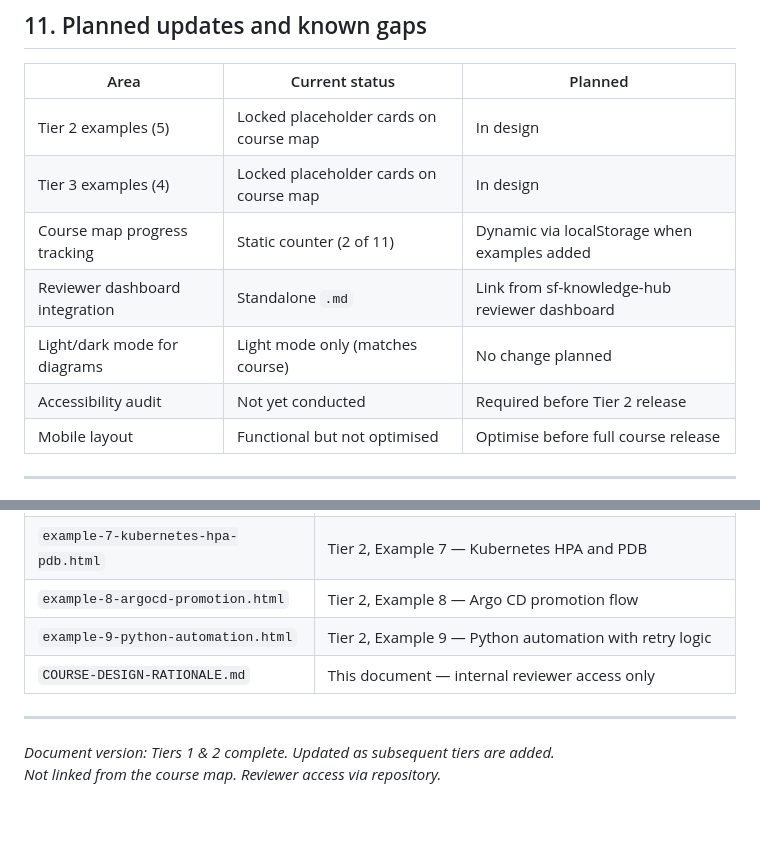
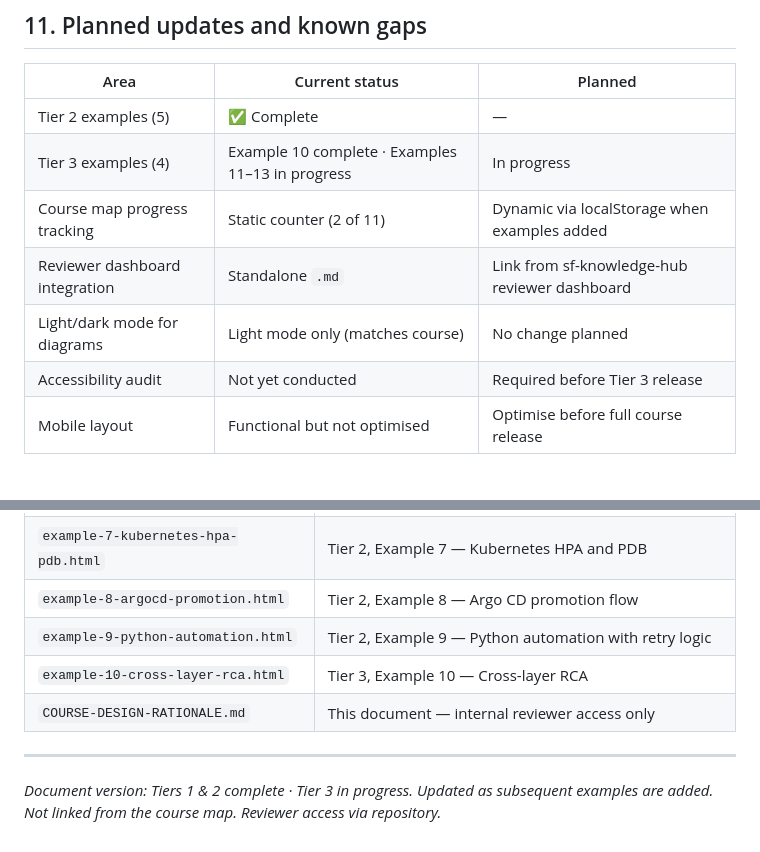
Before and after one commit to SFLearningDevelopment/ai-dev-ops, a Markdown page: COURSE-DESIGN-RATIONALE.md, 2 parts joined by grey strips. GitHub-like rendering; blank space fills up the shorter version.

```diff
--- a/COURSE-DESIGN-RATIONALE.md
+++ b/COURSE-DESIGN-RATIONALE.md
@@ -391,12 +413,12 @@ The prompting tip at the end of Step 5 works inductively: the learner has seen t
 
 | Area | Current status | Planned |
 |------|---------------|---------|
-| Tier 2 examples (5) | Locked placeholder cards on course map | In design |
-| Tier 3 examples (4) | Locked placeholder cards on course map | In design |
+| Tier 2 examples (5) | ✅ Complete | — |
+| Tier 3 examples (4) | Example 10 complete · Examples 11–13 in progress | In progress |
 | Course map progress tracking | Static counter (2 of 11) | Dynamic via localStorage when examples added |
 | Reviewer dashboard integration | Standalone `.md` | Link from sf-knowledge-hub reviewer dashboard |
 | Light/dark mode for diagrams | Light mode only (matches course) | No change planned |
-| Accessibility audit | Not yet conducted | Required before Tier 2 release |
+| Accessibility audit | Not yet conducted | Required before Tier 3 release |
 | Mobile layout | Functional but not optimised | Optimise before full course release |
 
 ---
@@ -419,9 +441,10 @@ All course files are hosted at `sflearningdevelopment.github.io` and stored in t
 | `example-7-kubernetes-hpa-pdb.html` | Tier 2, Example 7 — Kubernetes HPA and PDB |
 | `example-8-argocd-promotion.html` | Tier 2, Example 8 — Argo CD promotion flow |
 | `example-9-python-automation.html` | Tier 2, Example 9 — Python automation with retry logic |
+| `example-10-cross-layer-rca.html` | Tier 3, Example 10 — Cross-layer RCA |
 | `COURSE-DESIGN-RATIONALE.md` | This document — internal reviewer access only |
 
 ---
 
-*Document version: Tiers 1 & 2 complete. Updated as subsequent tiers are added.*
+*Document version: Tiers 1 & 2 complete · Tier 3 in progress. Updated as subsequent examples are added.*
 *Not linked from the course map. Reviewer access via repository.*
```
Also changed, not shown: other parts of COURSE-DESIGN-RATIONALE.md (+22 -0 lines).
